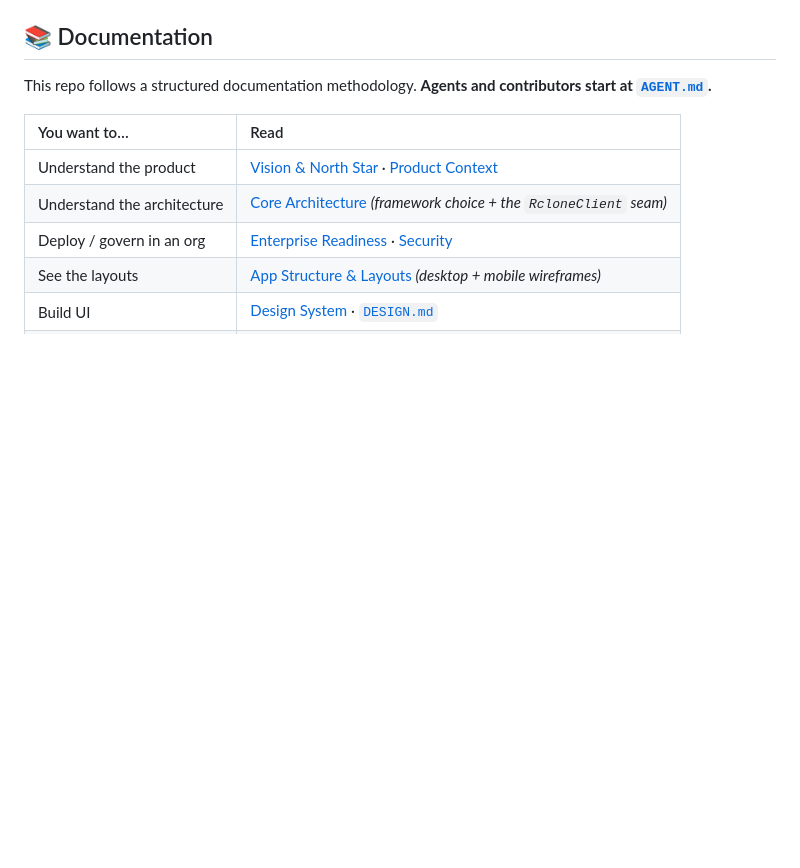
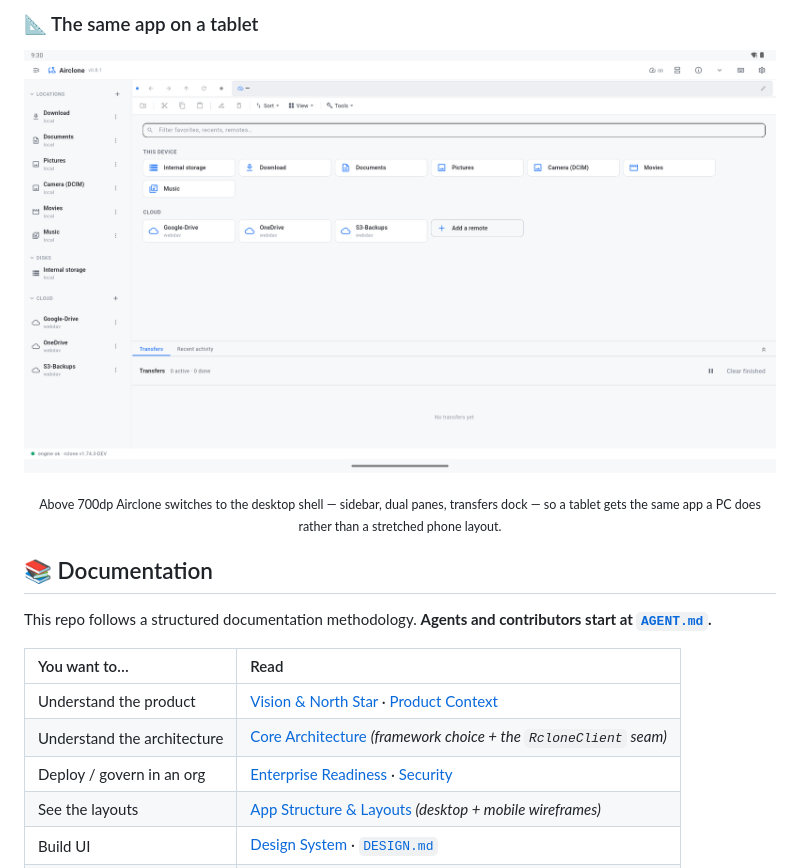
Before and after one commit to GigaionLLC/Airclone, a Markdown page: README.md, the part around one of its changes. Rendered like a GitHub page; pictures changed too: docs/screenshots/tablet-shell.png (added); blank space fills up the shorter version.

```diff
--- a/README.md
+++ b/README.md
@@ -103,3 +120,12 @@ experience**, and brings it to the desktop *and* the phone:
+### 📐 The same app on a tablet
+
+<p align="center">
+  <img src="docs/screenshots/tablet-shell.png" alt="Airclone on an Android tablet, running the full desktop shell" width="860">
+</p>
+
+<p align="center">
+  <sub>Above 700dp Airclone switches to the desktop shell — sidebar, dual panes, transfers dock — so a
+  tablet gets the same app a PC does rather than a stretched phone layout.</sub>
 </p>
 
 ## 📚 Documentation
```
Also changed, not shown: other parts of README.md (+21 -4 lines), docs/screenshots/android-automation.png (added), docs/screenshots/android-backup-wizard.png (added), docs/screenshots/android-browser.png, docs/screenshots/android-files.png.
